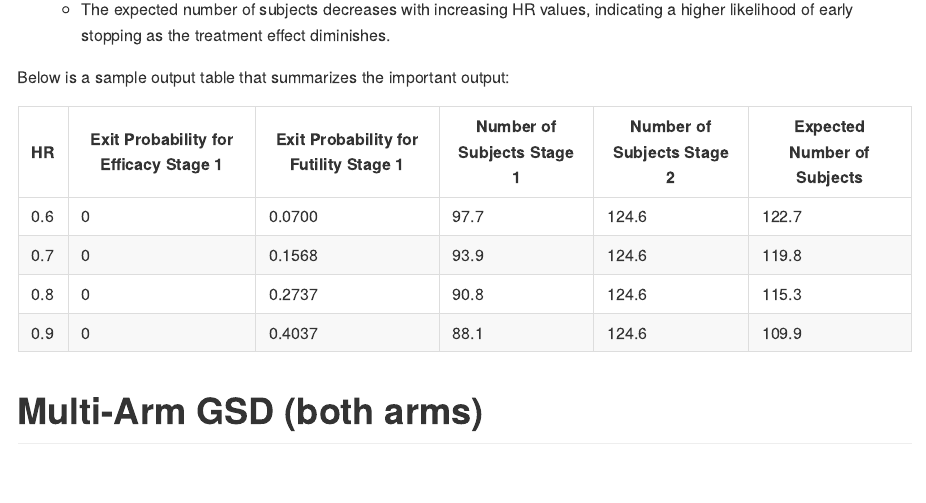
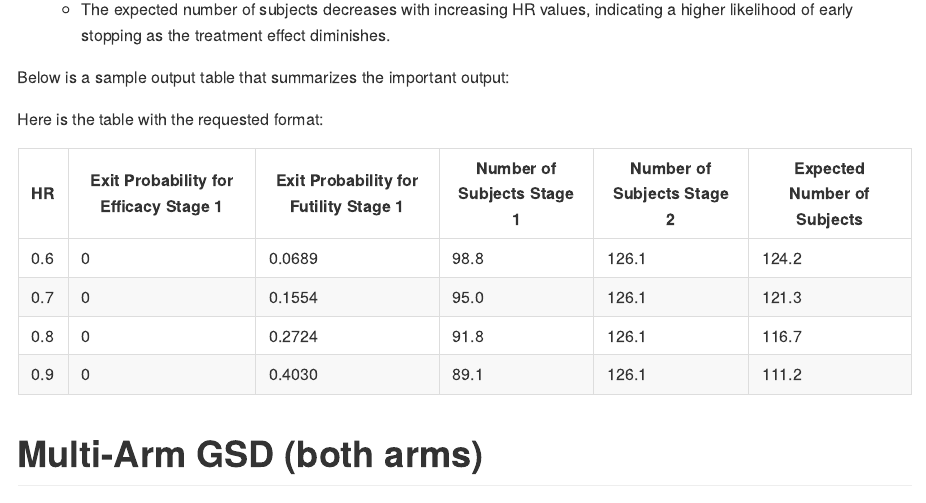
Before and after one commit to huanyuchen0823/rpact-multi-arm-design, an R Markdown document (CSL787-2001.Rmd): the page in a window 1100 px wide, from 6140 px down. The pictures show the output file CSL787-2001.md that the author committed with the source, drawn offline in the style of GitHub.

Commit message:
Update Jul 31 10:31

```diff
--- a/CSL787-2001.Rmd
+++ b/CSL787-2001.Rmd
@@ -344,12 +344,14 @@ summary(getPowerSurvival(design, thetaH0 = 1, typeOfComputation = "Schoenfeld",
 
 Below is a sample output table that summarizes the important output:
 
-| HR  | Exit Probability for Efficacy Stage 1 | Exit Probability for Futility Stage 1 | Number of Subjects Stage 1 | Number of Subjects Stage 2 | Expected Number of Subjects |
-|------------|------------|------------|------------|------------|------------|
-| 0.6 | 0                                     | 0.0700                                | 97.7                       | 124.6                      | 122.7                       |
-| 0.7 | 0                                     | 0.1568                                | 93.9                       | 124.6                      | 119.8                       |
-| 0.8 | 0                                     | 0.2737                                | 90.8                       | 124.6                      | 115.3                       |
-| 0.9 | 0                                     | 0.4037                                | 88.1                       | 124.6                      | 109.9                       |
+Here is the table with the requested format:
+
+| HR   | Exit Probability for Efficacy Stage 1 | Exit Probability for Futility Stage 1 | Number of Subjects Stage 1 | Number of Subjects Stage 2 | Expected Number of Subjects |
+|------|---------------------------------------|---------------------------------------|-----------------------------|-----------------------------|-----------------------------|
+| 0.6  | 0                                     | 0.0689                                | 98.8                        | 126.1                       | 124.2                       |
+| 0.7  | 0                                     | 0.1554                                | 95.0                        | 126.1                       | 121.3                       |
+| 0.8  | 0                                     | 0.2724                                | 91.8                        | 126.1                       | 116.7                       |
+| 0.9  | 0                                     | 0.4030                                | 89.1                        | 126.1                       | 111.2                       |
 
 # Multi-Arm GSD (both arms)
 
```
Also changed, not shown: CSL787-2001.md, CSL787-2001.Rmd (6 more changed lines).
